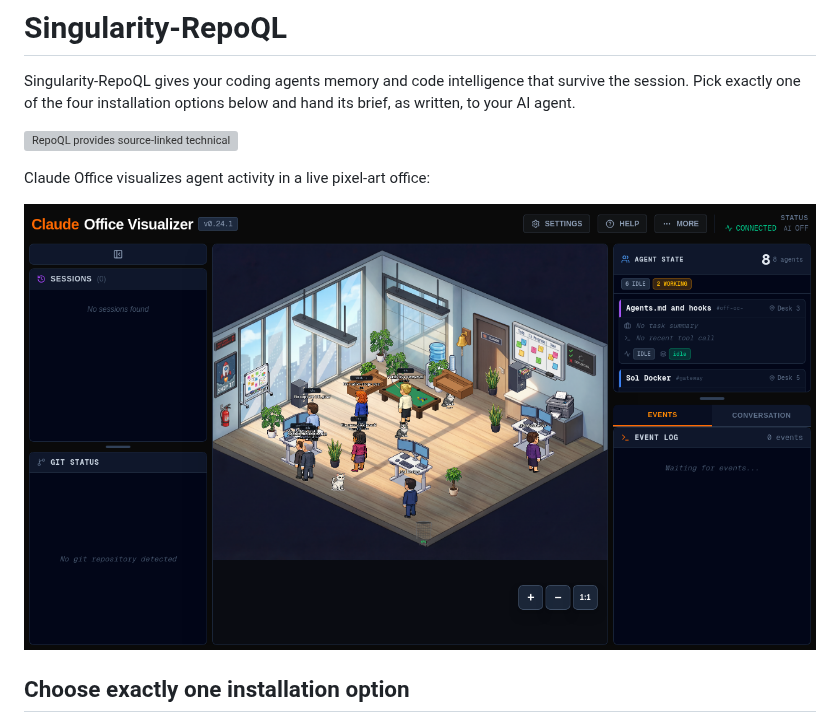
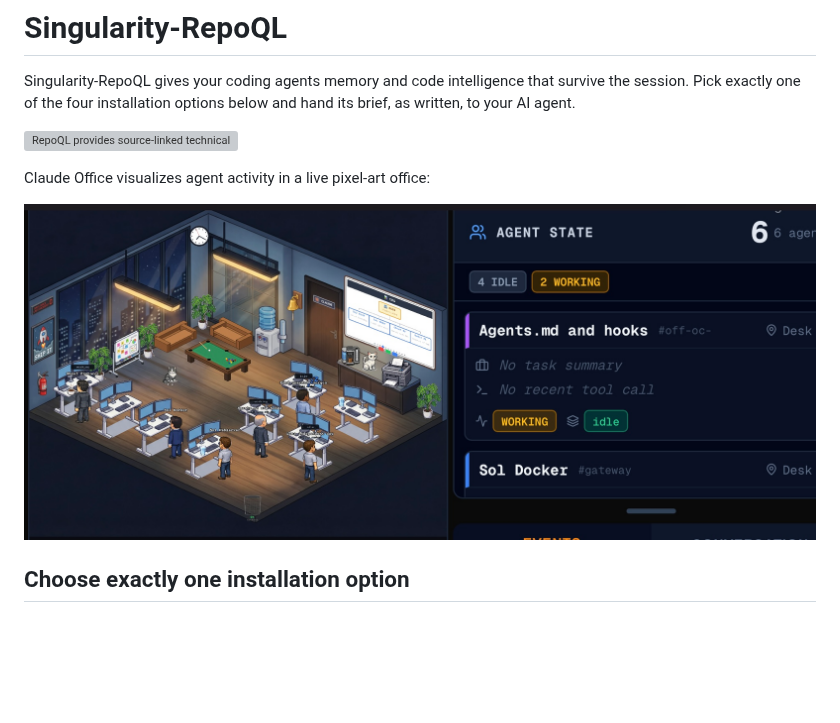
Before and after one commit to ali3nz/Singularity-RepoQL, a Markdown page: README.md, the part around the change. Rendered like a GitHub page; pictures changed too: docs/assets/office-live.jpg (added), docs/assets/office-live.png (deleted); blank space fills up the shorter version; grey boxes are pictures that could not be loaded.

Commit message:
README: use operator-supplied Ben office screenshot

```diff
--- a/README.md
+++ b/README.md
@@ -6,7 +6,7 @@ Singularity-RepoQL gives your coding agents memory and code intelligence that su
 
 Claude Office visualizes agent activity in a live pixel-art office:
 
-![Agents working together inside the Claude Office visualizer](docs/assets/office-live.png)
+![Agents working together inside the Claude Office visualizer](docs/assets/office-live.jpg)
 
 ## Choose exactly one installation option
 
```
Also changed, not shown: 1 other file.
